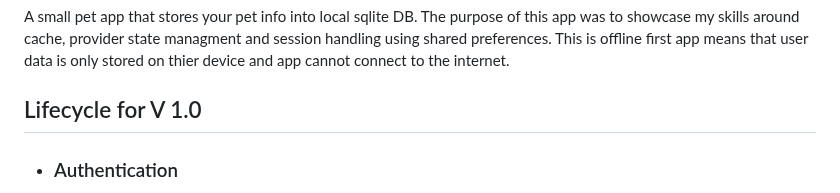
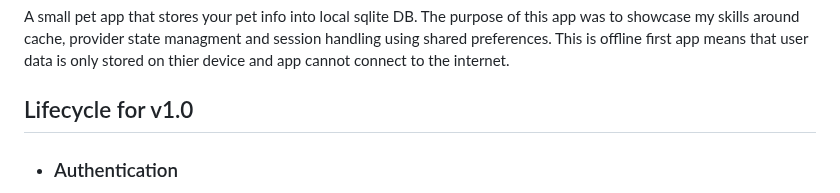
Before and after one commit to devfaizan/sqlite-cache-flutter, a Markdown page: README.md, the part around the change. GitHub-like rendering.

```diff
--- a/README.md
+++ b/README.md
@@ -2,7 +2,7 @@
 A small pet app that stores your pet info into local sqlite DB. The purpose of this app was to showcase my skills around cache, provider state managment and session handling using shared preferences.
 This is offline first app means that user data is only stored on thier device and app cannot connect to the internet.
 
-## Lifecycle for V 1.0
+## Lifecycle for v1.0
   - ### Authentication
     First offline account is created by user. At account creation apps asks user for thier photo, email, name and password and all these fields should be valid. After that user have to login that account. if credentials match in DB then
     user is navigated to home screen and a session is created. A session doesn't expire on its own, its only do so when user logs out from app or clear app data.
```
